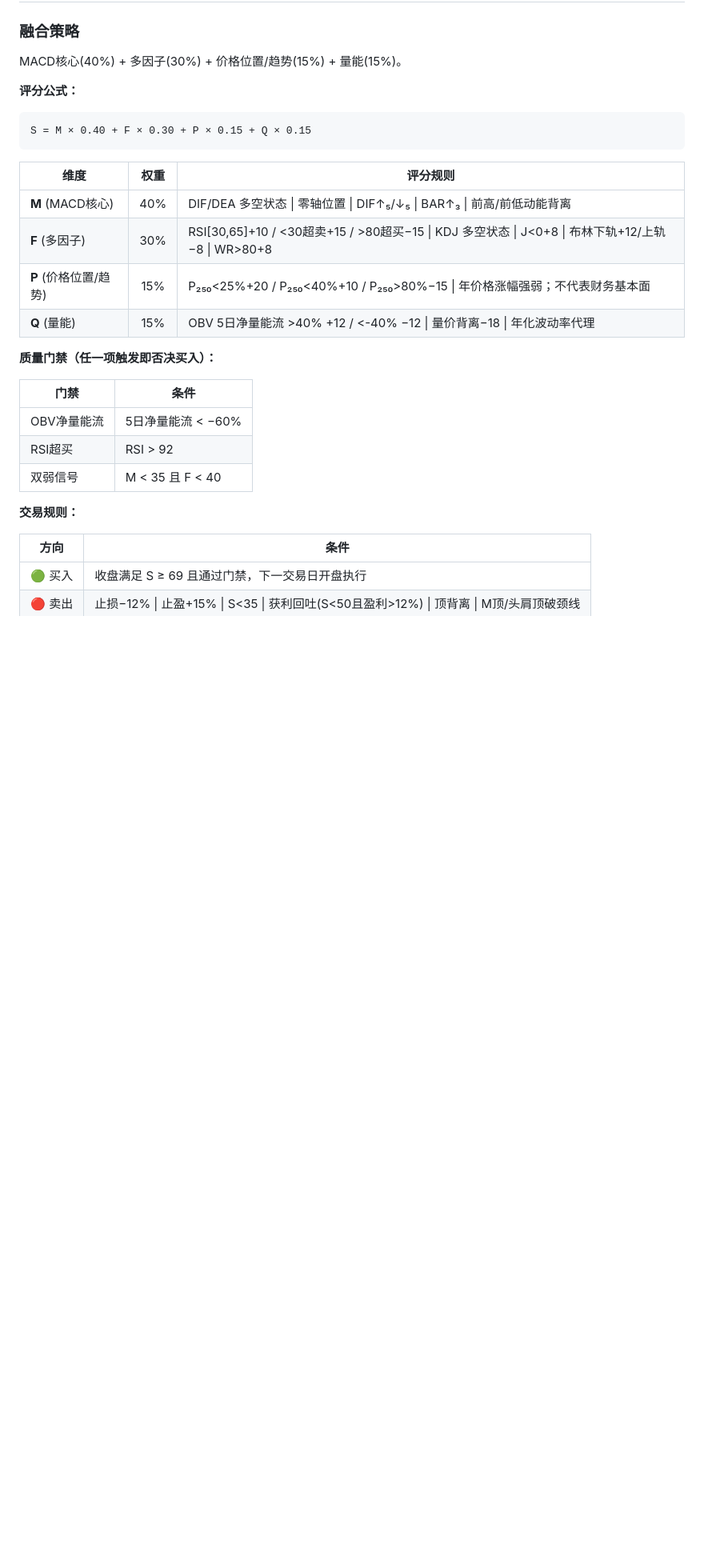
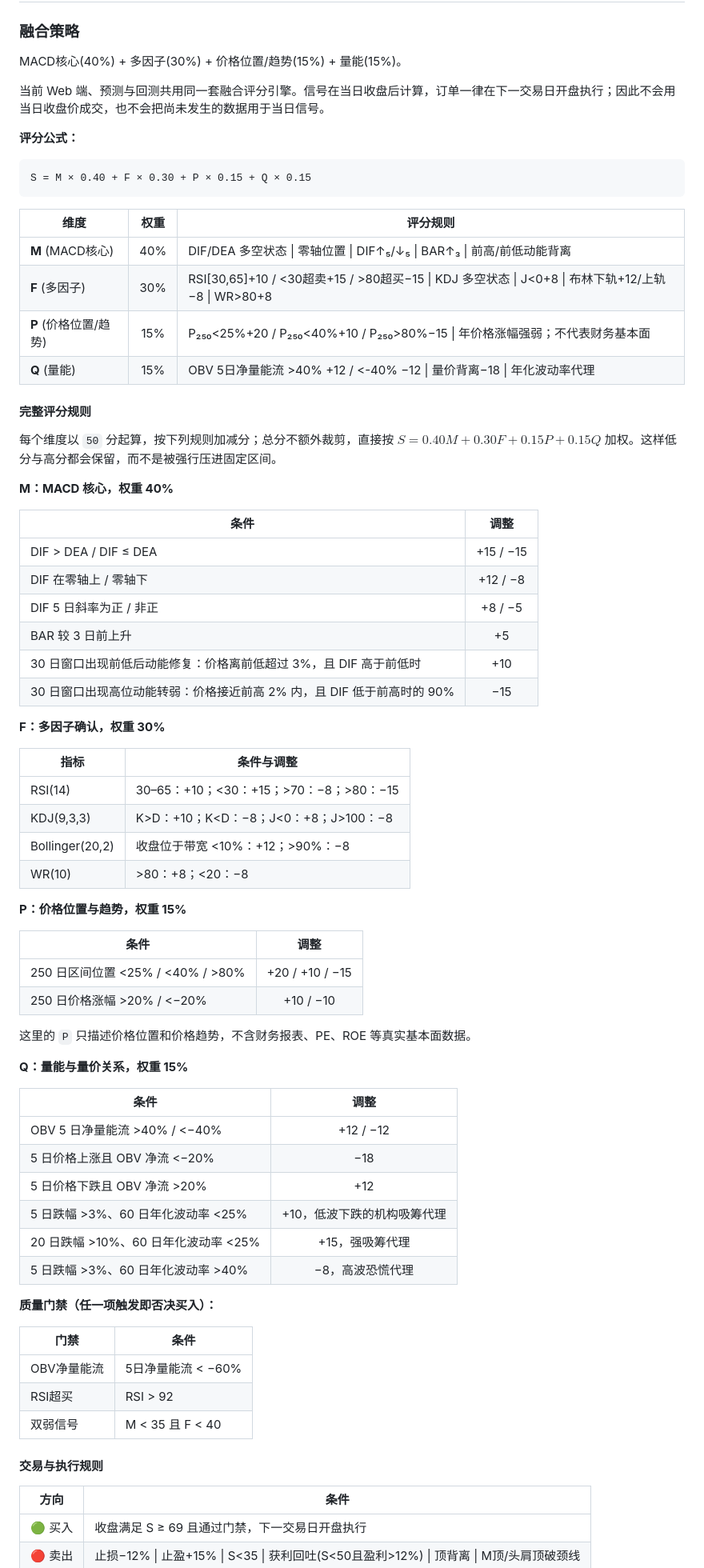
Before and after one commit to myler/a_shares_predict, a Markdown page: README.md, the part around one of its changes. Shown at 80% size. GitHub-like rendering; blank space fills up the shorter version.

````diff
--- a/README.md
+++ b/README.md
@@ -26,6 +26,8 @@ sudo apt install fonts-wqy-zenhei
 
 MACD核心(40%) + 多因子(30%) + 价格位置/趋势(15%) + 量能(15%)。
 
+当前 Web 端、预测与回测共用同一套融合评分引擎。信号在当日收盘后计算，订单一律在下一交易日开盘执行；因此不会用当日收盘价成交，也不会把尚未发生的数据用于当日信号。
+
 **评分公式：**
 
 ```
@@ -39,6 +41,50 @@ S = M × 0.40 + F × 0.30 + P × 0.15 + Q × 0.15
 | **P** (价格位置/趋势) | 15% | P₂₅₀<25%+20 / P₂₅₀<40%+10 / P₂₅₀>80%−15 \| 年价格涨幅强弱；不代表财务基本面 |
 | **Q** (量能) | 15% | OBV 5日净量能流 >40% +12 / <-40% −12 \| 量价背离−18 \| 年化波动率代理 |
 
+#### 完整评分规则
+
+每个维度以 `50` 分起算，按下列规则加减分；总分不额外裁剪，直接按 $S = 0.40M + 0.30F + 0.15P + 0.15Q$ 加权。这样低分与高分都会保留，而不是被强行压进固定区间。
+
+**M：MACD 核心，权重 40%**
+
+| 条件 | 调整 |
+|------|:--:|
+| DIF > DEA / DIF ≤ DEA | +15 / −15 |
+| DIF 在零轴上 / 零轴下 | +12 / −8 |
+| DIF 5 日斜率为正 / 非正 | +8 / −5 |
+| BAR 较 3 日前上升 | +5 |
+| 30 日窗口出现前低后动能修复：价格离前低超过 3%，且 DIF 高于前低时 | +10 |
+| 30 日窗口出现高位动能转弱：价格接近前高 2% 内，且 DIF 低于前高时的 90% | −15 |
+
+**F：多因子确认，权重 30%**
+
+| 指标 | 条件与调整 |
+|------|------|
+| RSI(14) | 30–65：+10；<30：+15；>70：−8；>80：−15 |
+| KDJ(9,3,3) | K>D：+10；K<D：−8；J<0：+8；J>100：−8 |
+| Bollinger(20,2) | 收盘位于带宽 <10%：+12；>90%：−8 |
+| WR(10) | >80：+8；<20：−8 |
+
+**P：价格位置与趋势，权重 15%**
+
+| 条件 | 调整 |
+|------|:--:|
+| 250 日区间位置 <25% / <40% / >80% | +20 / +10 / −15 |
+| 250 日价格涨幅 >20% / <−20% | +10 / −10 |
+
+这里的 `P` 只描述价格位置和价格趋势，不含财务报表、PE、ROE 等真实基本面数据。
+
+**Q：量能与量价关系，权重 15%**
+
+| 条件 | 调整 |
+|------|:--:|
+| OBV 5 日净量能流 >40% / <−40% | +12 / −12 |
+| 5 日价格上涨且 OBV 净流 <−20% | −18 |
+| 5 日价格下跌且 OBV 净流 >20% | +12 |
+| 5 日跌幅 >3%、60 日年化波动率 <25% | +10，低波下跌的机构吸筹代理 |
+| 20 日跌幅 >10%、60 日年化波动率 <25% | +15，强吸筹代理 |
+| 5 日跌幅 >3%、60 日年化波动率 >40% | −8，高波恐慌代理 |
+
 **质量门禁（任一项触发即否决买入）：**
 
 | 门禁 | 条件 |
@@ -47,7 +93,7 @@ S = M × 0.40 + F × 0.30 + P × 0.15 + Q × 0.15
 | RSI超买 | RSI > 92 |
 | 双弱信号 | M < 35 且 F < 40 |
 
-**交易规则：**
+#### 交易与执行规则
 
 | 方向 | 条件 |
 |:--:|------|
````
Also changed, not shown: other parts of README.md (+38 -2 lines).
